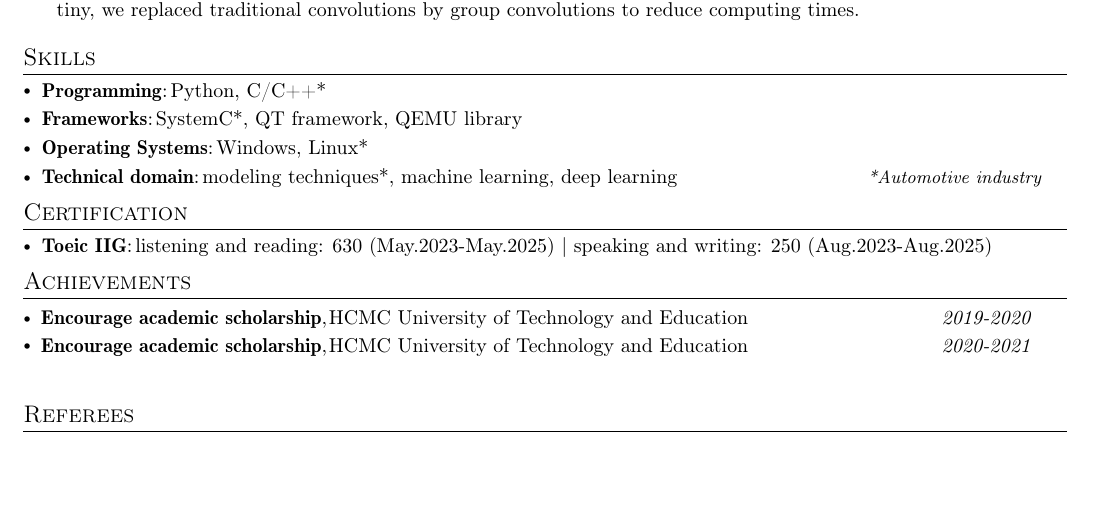
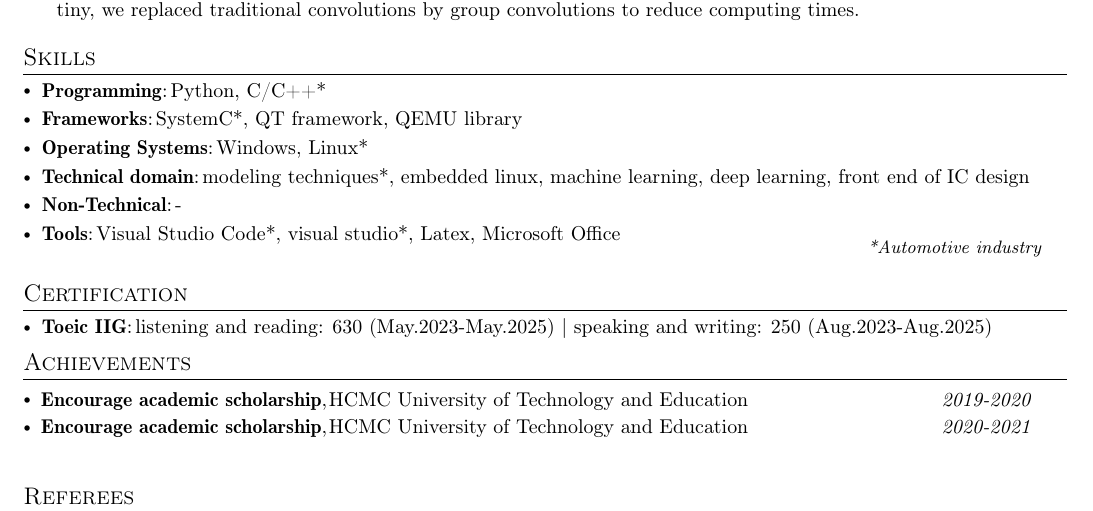
Before and after one commit to Winxkin/Certifications, a LaTeX CV (huan.nguyen-duy_Resume/Resume_latex/huan.nguyen-duy.tex): part of page 3 of 3, cut so that both start at the same text, the shorter picture padded with empty space. Compiled offline with pdfLaTeX.

Commit message:
update skill

```diff
--- a/huan.nguyen-duy_Resume/Resume_latex/huan.nguyen-duy.tex
+++ b/huan.nguyen-duy_Resume/Resume_latex/huan.nguyen-duy.tex
@@ -359,8 +359,13 @@
  \resumeSubItem{Operating Systems}
  {Windows, Linux*}
  \resumeSubItem{Technical domain}
-  {modeling techniques*, machine learning, deep learning}
-\hfill \textit{\footnotesize{*Automotive industry}} \hspace{3mm}
+  {modeling techniques*, embedded linux, machine learning, deep learning, front end of IC design}
+ \resumeSubItem{Non-Technical}
+  {-}
+  \resumeSubItem{Tools}
+  {Visual Studio Code*, visual studio*, Latex, Microsoft Office}
+ \\
+ \hfill \textit{\footnotesize{*Automotive industry}} \hspace{3mm}
  \resumeHeadingSkillEnd
 
 
```
Also changed, not shown: huan.nguyen-duy_Resume/Resume_latex/huan.nguyen-duy.pdf, 1 other file.
